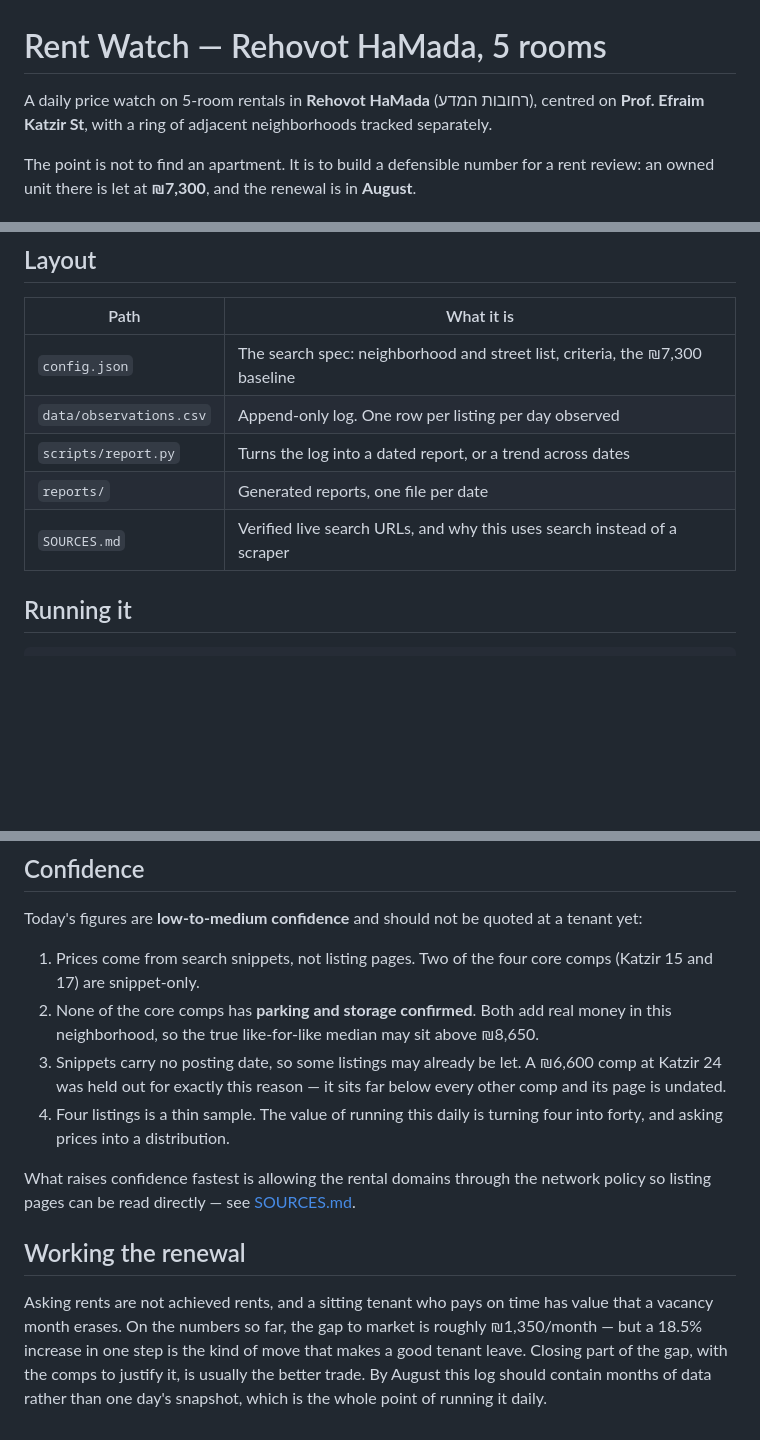
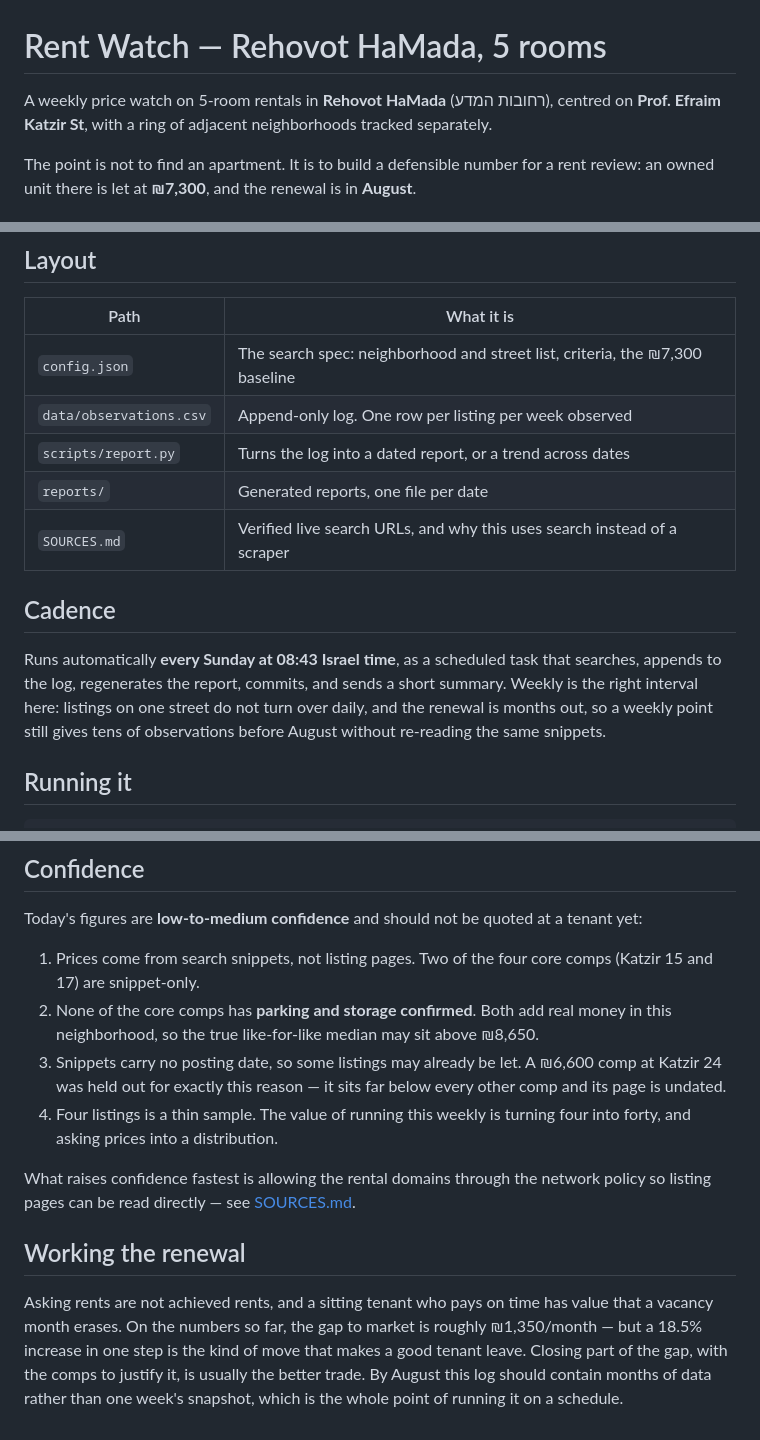
Before and after one commit to arielga5-code/Finops, a Markdown page: rent-watch/README.md, 3 parts joined by grey strips. Drawn GitHub-style; blank space fills up the shorter version.

Commit message:
Switch rent-watch to a weekly cadence
Listings on a single street do not turn over daily and the renewal is months
out, so a weekly observation still builds tens of data points before August
without re-reading the same search snippets.

Updates the docs to match the schedule and records the cadence in the README.

Co-Authored-By: Claude Opus 5 <noreply@anthropic.com>
Claude-Session: https://claude.ai/code/session_01KvQ4K5erMDrZbG4xhaJnYV

```diff
--- a/rent-watch/README.md
+++ b/rent-watch/README.md
@@ -1,6 +1,6 @@
 # Rent Watch — Rehovot HaMada, 5 rooms
 
-A daily price watch on 5-room rentals in **Rehovot HaMada** (רחובות המדע),
+A weekly price watch on 5-room rentals in **Rehovot HaMada** (רחובות המדע),
 centred on **Prof. Efraim Katzir St**, with a ring of adjacent neighborhoods
 tracked separately.
 
@@ -31,10 +31,18 @@ four core comps has parking and storage confirmed yet.
 | Path | What it is |
 |---|---|
 | `config.json` | The search spec: neighborhood and street list, criteria, the ₪7,300 baseline |
-| `data/observations.csv` | Append-only log. One row per listing per day observed |
+| `data/observations.csv` | Append-only log. One row per listing per week observed |
 | `scripts/report.py` | Turns the log into a dated report, or a trend across dates |
 | `reports/` | Generated reports, one file per date |
 | `SOURCES.md` | Verified live search URLs, and why this uses search instead of a scraper |
+
+## Cadence
+
+Runs automatically **every Sunday at 08:43 Israel time**, as a scheduled task
+that searches, appends to the log, regenerates the report, commits, and sends a
+short summary. Weekly is the right interval here: listings on one street do not
+turn over daily, and the renewal is months out, so a weekly point still gives
+tens of observations before August without re-reading the same snippets.
 
 ## Running it
 
@@ -83,7 +91,7 @@ tenant yet:
 3. Snippets carry no posting date, so some listings may already be let. A
    ₪6,600 comp at Katzir 24 was held out for exactly this reason — it sits far
    below every other comp and its page is undated.
-4. Four listings is a thin sample. The value of running this daily is turning
+4. Four listings is a thin sample. The value of running this weekly is turning
    four into forty, and asking prices into a distribution.
 
 What raises confidence fastest is allowing the rental domains through the
@@ -97,5 +105,5 @@ value that a vacancy month erases. On the numbers so far, the gap to market is
 roughly ₪1,350/month — but a 18.5% increase in one step is the kind of move
 that makes a good tenant leave. Closing part of the gap, with the comps to
 justify it, is usually the better trade. By August this log should contain
-months of data rather than one day's snapshot, which is the whole point of
-running it daily.
+months of data rather than one week's snapshot, which is the whole point of
+running it on a schedule.
```
Also changed, not shown: rent-watch/SOURCES.md (+2 -2 lines).
